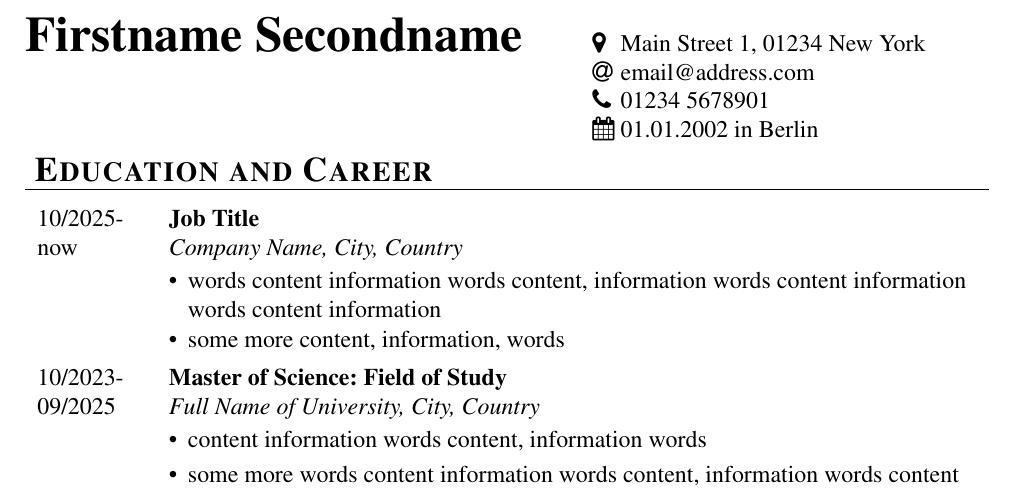
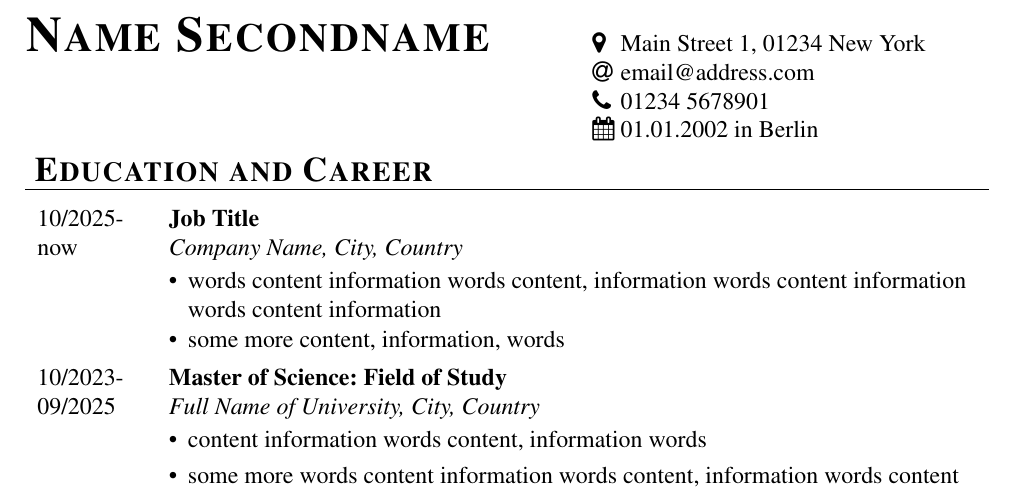
Before and after one commit to aaron2718/cv-pro, a LaTeX CV (cv.tex): part of the page, cut so that both start at the same text. Compiled offline with pdfLaTeX.

```diff
--- a/cv.tex
+++ b/cv.tex
@@ -46,7 +46,7 @@
 \begin{document}
 
 \begin{flushleft}
-	\Huge\textbf{Firstname Secondname}
+	\Huge\textbf{\textsc{Name Secondname}}
 	\normalsize
 	\DATA{\faMapMarker}{Main Street 1, 01234 New York}
 	\DATA{\faAt}{email@address.com}
```
Also changed, not shown: README.md, cv.pdf.
